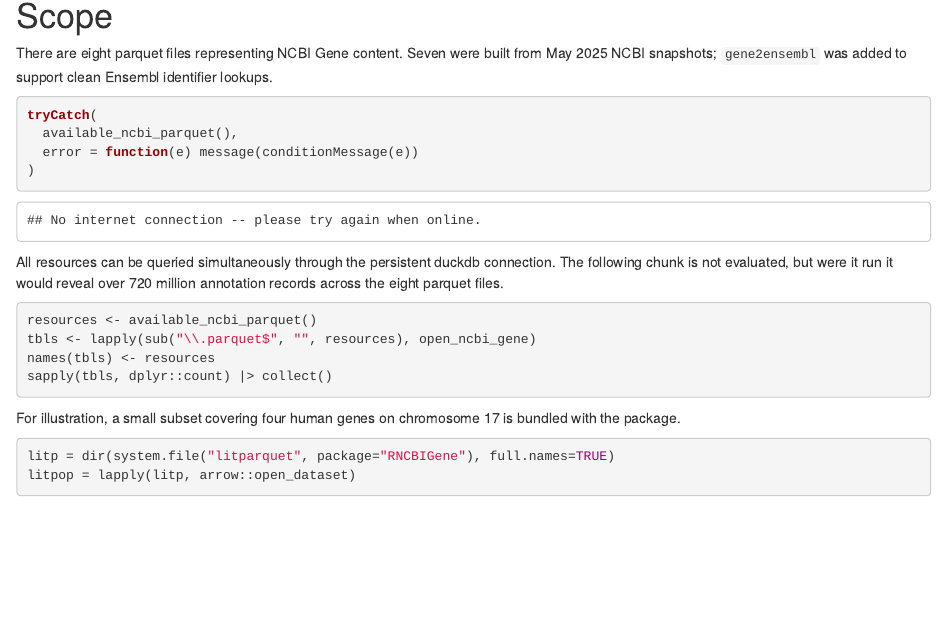
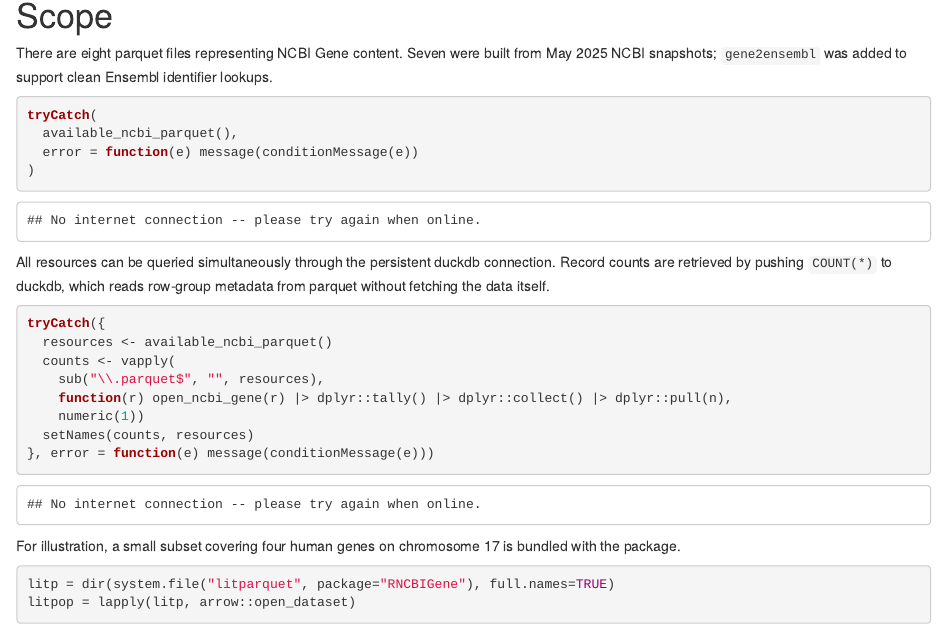
Before and after one commit to vjcitn/RNCBIGene, an R Markdown document (vignettes/RNCBIGene.Rmd): the page in a window 1100 px wide, from 930 px down. Rendered offline with R 4.5, knitr and Pandoc, with nearby package versions; drawn as R Markdown's standard HTML page in place of the format the file asks for; some code elsewhere in the file could not run offline.

Commit message:
vignette: count records via COUNT(*) pushdown instead of local download
Replace the geneFromCache+nrow pattern with open_ncbi_gene()|>tally()|>collect()
so row counts are retrieved from parquet metadata in duckdb with no data transfer.
Chunk is now evaluated (wrapped in tryCatch for offline builds).

Co-Authored-By: Claude Sonnet 4.6 <noreply@anthropic.com>

````diff
--- a/vignettes/RNCBIGene.Rmd
+++ b/vignettes/RNCBIGene.Rmd
@@ -76,14 +76,18 @@ tryCatch(
 ```
 
 All resources can be queried simultaneously through the persistent duckdb
-connection.  The following chunk is not evaluated, but were it run it would
-reveal over 720 million annotation records across the eight parquet files.
+connection.  Record counts are retrieved by pushing `COUNT(*)` to duckdb,
+which reads row-group metadata from parquet without fetching the data itself.
 
-```{r lksim, eval=FALSE}
-resources <- available_ncbi_parquet()
-tbls <- lapply(sub("\\.parquet$", "", resources), open_ncbi_gene)
-names(tbls) <- resources
-sapply(tbls, dplyr::count) |> collect()
+```{r lksim}
+tryCatch({
+  resources <- available_ncbi_parquet()
+  counts <- vapply(
+    sub("\\.parquet$", "", resources),
+    function(r) open_ncbi_gene(r) |> dplyr::tally() |> dplyr::collect() |> dplyr::pull(n),
+    numeric(1))
+  setNames(counts, resources)
+}, error = function(e) message(conditionMessage(e)))
 ```
 
 For illustration, a small subset covering four human genes on chromosome 17
````
